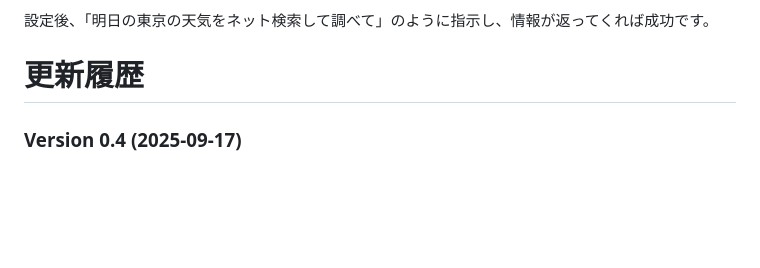
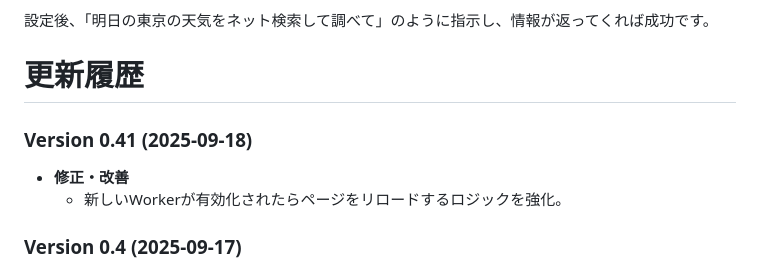
Before and after one commit to karattebakabon/Gemini-PWA-Mk-II, a Markdown page: README.md, the part around the change. GitHub-like rendering; blank space fills up the shorter version.

```diff
--- a/README.md
+++ b/README.md
@@ -455,6 +455,10 @@ AIがユーザーの意図を汲み取り、事前に用意された様々な「
 設定後、「明日の東京の天気をネット検索して調べて」のように指示し、情報が返ってくれば成功です。
 
 # 更新履歴
+### Version 0.41 (2025-09-18)
+*   **修正・改善**
+    *   新しいWorkerが有効化されたらページをリロードするロジックを強化。
+
 ### Version 0.4 (2025-09-17)
 *   **機能追加**
     *   動画を生成する`generate_video`関数を追加。（テスト実装）
```
